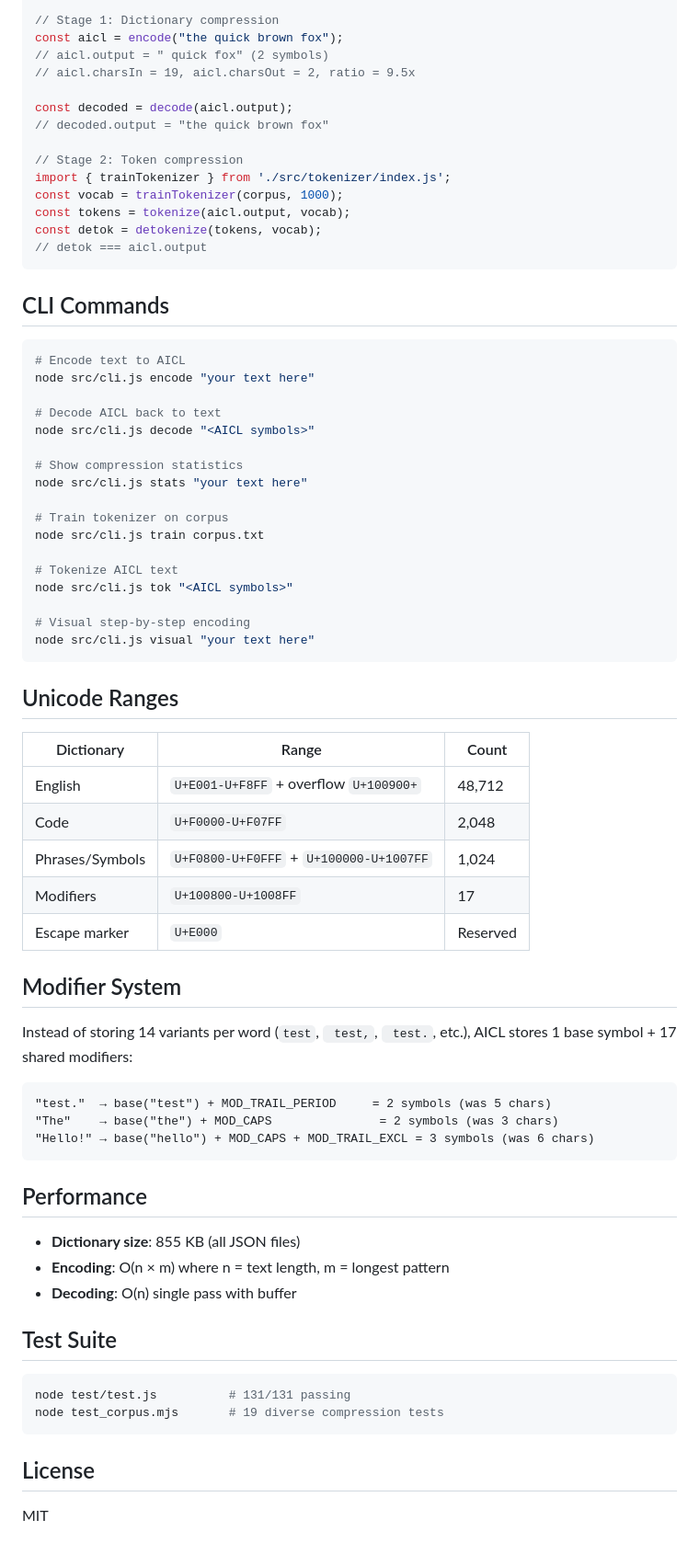
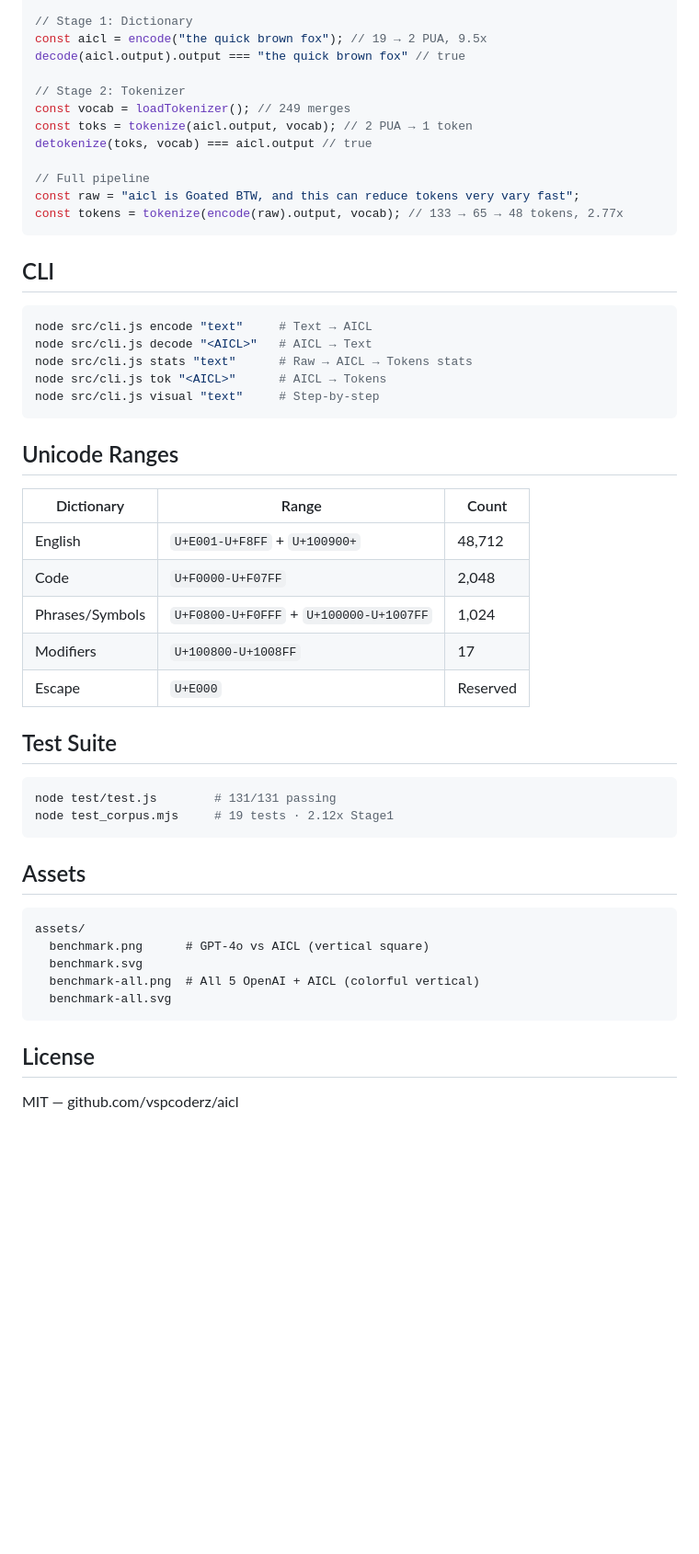
Before and after one commit to vspcoderz/aicl, a Markdown page: README.md, the part around one of its changes. Shown at 92% size. Rendered like a GitHub page; blank space fills up the shorter version.

````diff
--- a/README.md
+++ b/README.md
@@ -85,75 +111,55 @@ import { encode, decode, tokenize, detokenize } from './src/index.js';
 
-// Stage 1: Dictionary compression
-const aicl = encode("the quick brown fox");
-// aicl.output = " quick fox" (2 symbols)
-// aicl.charsIn = 19, aicl.charsOut = 2, ratio = 9.5x
+// Stage 1: Dictionary
+const aicl = encode("the quick brown fox"); // 19 → 2 PUA, 9.5x
+decode(aicl.output).output === "the quick brown fox" // true
 
-const decoded = decode(aicl.output);
-// decoded.output = "the quick brown fox"
+// Stage 2: Tokenizer
+const vocab = loadTokenizer(); // 249 merges
+const toks = tokenize(aicl.output, vocab); // 2 PUA → 1 token
+detokenize(toks, vocab) === aicl.output // true
 
-// Stage 2: Token compression
-import { trainTokenizer } from './src/tokenizer/index.js';
-const vocab = trainTokenizer(corpus, 1000);
-const tokens = tokenize(aicl.output, vocab);
-const detok = detokenize(tokens, vocab);
-// detok === aicl.output
+// Full pipeline
+const raw = "aicl is Goated BTW, and this can reduce tokens very vary fast";
+const tokens = tokenize(encode(raw).output, vocab); // 133 → 65 → 48 tokens, 2.77x
 ```
 
-## CLI Commands
+## CLI
 
 ```bash
-# Encode text to AICL
-node src/cli.js encode "your text here"
-
-# Decode AICL back to text
-node src/cli.js decode "<AICL symbols>"
-
-# Show compression statistics
-node src/cli.js stats "your text here"
-
-# Train tokenizer on corpus
-node src/cli.js train corpus.txt
-
-# Tokenize AICL text
-node src/cli.js tok "<AICL symbols>"
-
-# Visual step-by-step encoding
-node src/cli.js visual "your text here"
+node src/cli.js encode "text"     # Text → AICL
+node src/cli.js decode "<AICL>"   # AICL → Text
+node src/cli.js stats "text"      # Raw → AICL → Tokens stats
+node src/cli.js tok "<AICL>"      # AICL → Tokens
+node src/cli.js visual "text"     # Step-by-step
 ```
 
 ## Unicode Ranges
 
 | Dictionary | Range | Count |
 |---|---|---|
-| English | `U+E001-U+F8FF` + overflow `U+100900+` | 48,712 |
+| English | `U+E001-U+F8FF` + `U+100900+` | 48,712 |
 | Code | `U+F0000-U+F07FF` | 2,048 |
 | Phrases/Symbols | `U+F0800-U+F0FFF` + `U+100000-U+1007FF` | 1,024 |
 | Modifiers | `U+100800-U+1008FF` | 17 |
-| Escape marker | `U+E000` | Reserved |
-
-## Modifier System
-
-Instead of storing 14 variants per word (` test `, ` test,`, ` test.`, etc.), AICL stores 1 base symbol + 17 shared modifiers:
-
-```
-"test."  → base("test") + MOD_TRAIL_PERIOD     = 2 symbols (was 5 chars)
-"The"    → base("the") + MOD_CAPS               = 2 symbols (was 3 chars)
-"Hello!" → base("hello") + MOD_CAPS + MOD_TRAIL_EXCL = 3 symbols (was 6 chars)
-```
-
-## Performance
-
-- **Dictionary size**: 855 KB (all JSON files)
-- **Encoding**: O(n × m) where n = text length, m = longest pattern
-- **Decoding**: O(n) single pass with buffer
+| Escape | `U+E000` | Reserved |
 
 ## Test Suite
 
 ```bash
-node test/test.js          # 131/131 passing
-node test_corpus.mjs       # 19 diverse compression tests
+node test/test.js        # 131/131 passing
+node test_corpus.mjs     # 19 tests · 2.12x Stage1
+```
+
+## Assets
+
+```
+assets/
+  benchmark.png      # GPT-4o vs AICL (vertical square)
+  benchmark.svg
+  benchmark-all.png  # All 5 OpenAI + AICL (colorful vertical)
+  benchmark-all.svg
 ```
 
 ## License
 
-MIT
+MIT — github.com/vspcoderz/aicl
````
Also changed, not shown: other parts of README.md (+77 -51 lines).
